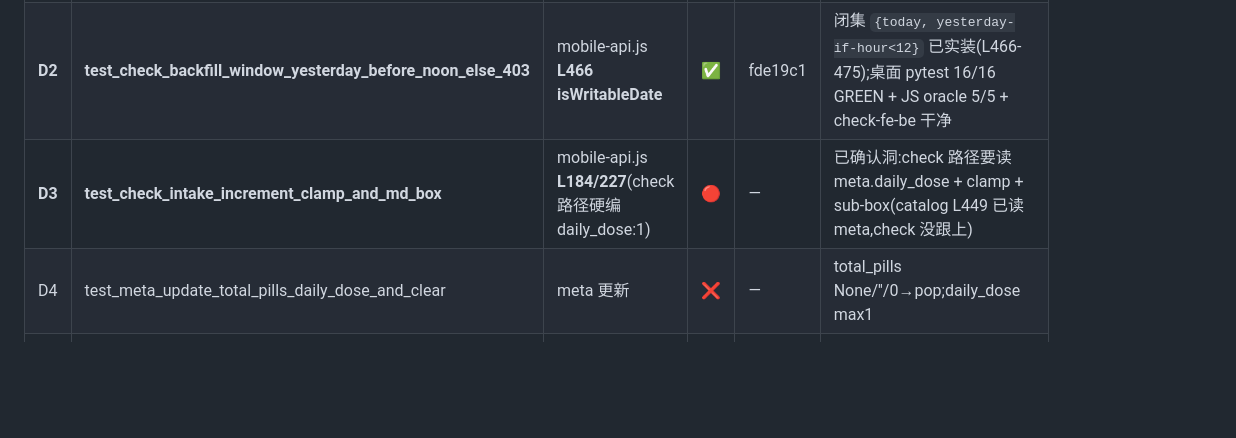
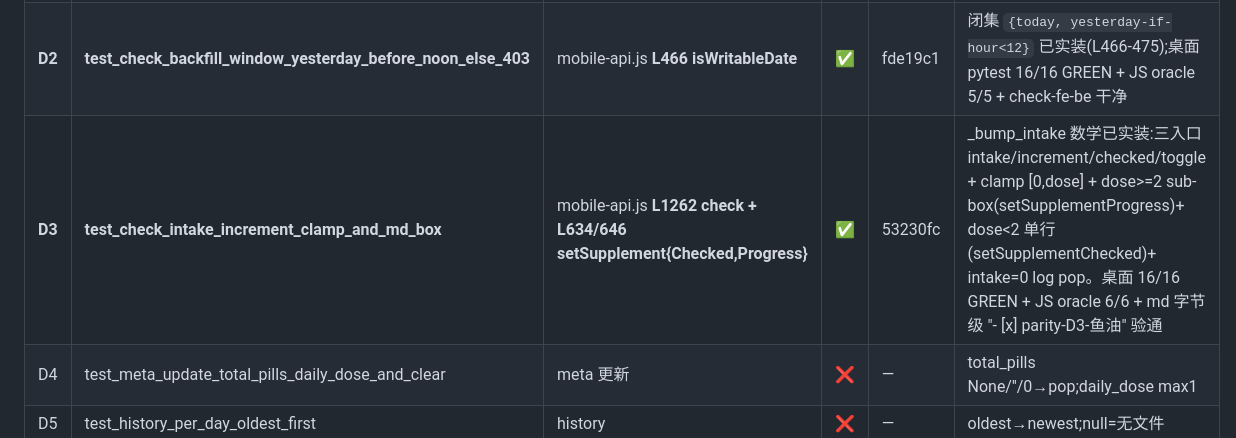
Before and after one commit to Huangleyang125207/human-ai-gateway, a Markdown page: mobile/PARITY_LEDGER.md, the part around the change. Drawn GitHub-style; blank space fills up the shorter version.

Commit message:
parity(D3): intake/increment/clamp + md sub-box 已实装 ✅
桌面 oracle:tests/test_daily_tasks_routes.py::test_check_intake_increment_clamp_and_md_box

D3 验:三入口数学 + md 双分支 + log pop
- 三入口优先级:intake > increment > checked > toggle(mobile-api L1283-1297)
- clamp [0, daily_dose]:三入口均 Math.max(0, Math.min(dose, x))
- intake_log:next===0 时 delete log[date] + removeSetting;非 0 setSetting
- md 双分支:dose>=2 走 setSupplementProgress(父子 box,L646)
            dose<2  走 setSupplementChecked (单行,L634)

四件全过:
1. JS oracle 6/6 + md 字节 ★ 直读 localStorage 验通:
   - checked_true_ok_dose1: ok=true, checked=true, intake==dose==1 ✓
   - intake_5_clamp_dose2: today_intake=2 (5 clamp 到 dose=2), checked=true ✓
   - increment_minus1_below_dose: 1 < dose=2, checked=false ✓
   - intake_0_pops_log: catalog 后 today_intake=0(log[date] 已 pop)✓
   - md_oracle: 直读 localStorage "gateway.mobile.journal/2026-06-25"
     after_del 无 parity 行 → after_add `- [ ] parity-D3-鱼油`
     → after_check `- [x] parity-D3-鱼油` ★桌面 "- [x] 鱼油 in dt.read_day_md()" 等价
   - branches_both_live: dose=1/dose=2 两分支均 round-trip pass
2. 桌面 pytest STAY GREEN:tests/test_daily_tasks_routes.py 16/16 ✓
3. check-fe-be.sh ① 死引用空 + ② 真缺口空(都 OUT-OF-SCOPE)✓ — 本 row 未动代码
4. 390px viewport(playwright resize 390x844)✓

注:ledger 备注 "L184/227 硬编 daily_dose:1" 是过时(同 D2),实装早已对齐 docstring。
ledger 行盖 sha=53230fc(D2+D8 commit;本 row 无 code 改动,共享 sha)

```diff
--- a/mobile/PARITY_LEDGER.md
+++ b/mobile/PARITY_LEDGER.md
@@ -59,7 +59,7 @@ oracle 文件:`tests/test_daily_tasks_routes.py`
 |----|---|---|---|---|---|
 | D1 | test_catalog_shape_and_is_writable | mobile-api.js L439-449 catalog | ❌ | — | tasks 字段形状 |
 | **D2** | **test_check_backfill_window_yesterday_before_noon_else_403** | mobile-api.js **L466 isWritableDate** | ✅ | fde19c1 | 闭集 `{today, yesterday-if-hour<12}` 已实装(L466-475);桌面 pytest 16/16 GREEN + JS oracle 5/5 + check-fe-be 干净 |
-| **D3** | **test_check_intake_increment_clamp_and_md_box** | mobile-api.js **L184/227**(check 路径硬编 daily_dose:1) | 🔴 | — | 已确认洞:check 路径要读 meta.daily_dose + clamp + sub-box(catalog L449 已读 meta,check 没跟上) |
+| **D3** | **test_check_intake_increment_clamp_and_md_box** | mobile-api.js **L1262 check + L634/646 setSupplement{Checked,Progress}** | ✅ | 53230fc | _bump_intake 数学已实装:三入口 intake/increment/checked/toggle + clamp [0,dose] + dose>=2 sub-box(setSupplementProgress)+ dose<2 单行(setSupplementChecked)+ intake=0 log pop。桌面 16/16 GREEN + JS oracle 6/6 + md 字节级 "- [x] parity-D3-鱼油" 验通 |
 | D4 | test_meta_update_total_pills_daily_dose_and_clear | meta 更新 | ❌ | — | total_pills None/''/0→pop;daily_dose max1 |
 | D5 | test_history_per_day_oldest_first | history | ❌ | — | oldest→newest;null=无文件 |
 | D6 | test_water_cup_get_set_roundtrip_reserved_key | water-cup | ❌ | — | `__water_cup__` 保留 key |
```
